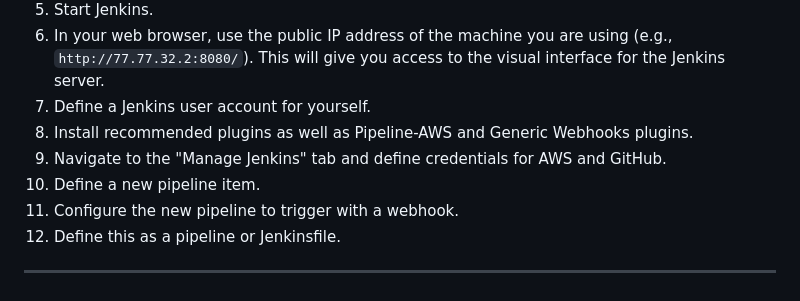
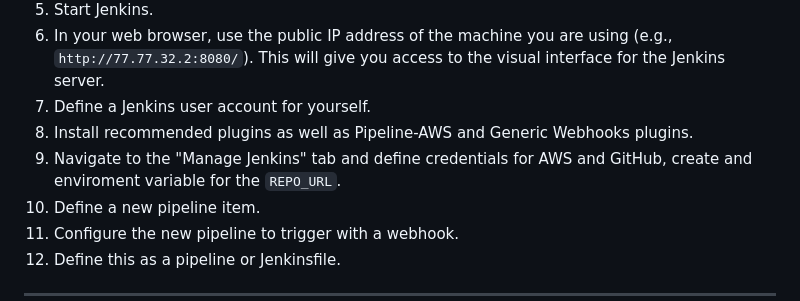
Before and after one commit to ZEKe125/static-website2, a Markdown page: README.md, the part around the change. Rendered like a GitHub page.

```diff
--- a/README.md
+++ b/README.md
@@ -56,7 +56,7 @@ This project guides you through the process of setting up a secure pipeline and
 6. In your web browser, use the public IP address of the machine you are using (e.g., `http://77.77.32.2:8080/`). This will give you access to the visual interface for the Jenkins server.
 7. Define a Jenkins user account for yourself.
 8. Install recommended plugins as well as Pipeline-AWS and Generic Webhooks plugins.
-9. Navigate to the "Manage Jenkins" tab and define credentials for AWS and GitHub.
+9. Navigate to the "Manage Jenkins" tab and define credentials for AWS and GitHub, create and enviroment variable for the `REPO_URL`.
 10. Define a new pipeline item.
 11. Configure the new pipeline to trigger with a webhook.
 12. Define this as a pipeline or Jenkinsfile.
```
